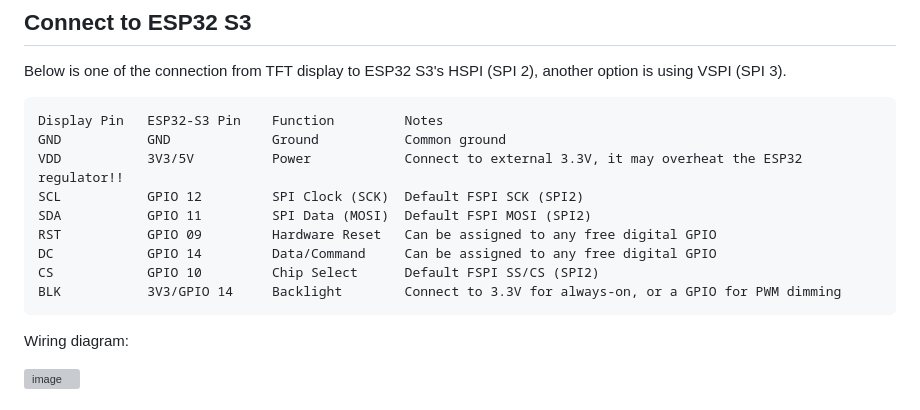
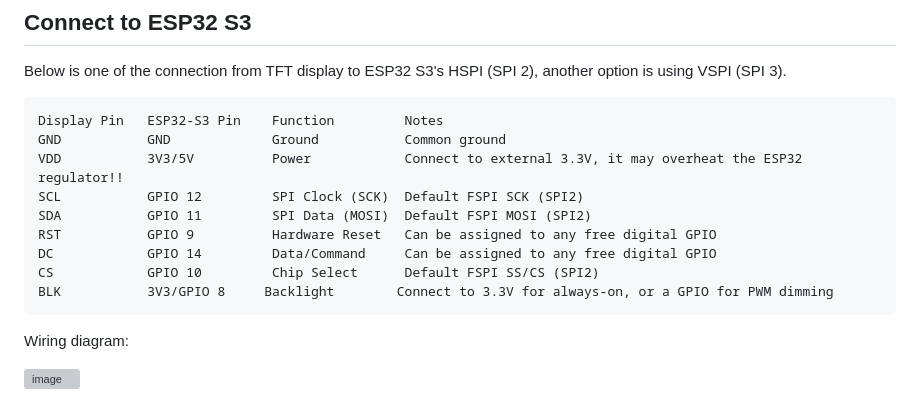
Before and after one commit to ooikk/Arduino-Documentation, a Markdown page: 05_1.8_TFT_SPI_Display/1.8_TFT_Display.md, the part around the change. GitHub-like rendering; grey boxes are pictures that could not be loaded.

````diff
--- a/05_1.8_TFT_SPI_Display/1.8_TFT_Display.md
+++ b/05_1.8_TFT_SPI_Display/1.8_TFT_Display.md
@@ -59,10 +59,10 @@ GND	          GND             Ground           Common ground
 VDD	          3V3/5V          Power            Connect to external 3.3V, it may overheat the ESP32 regulator!!
 SCL	          GPIO 12         SPI Clock (SCK)  Default FSPI SCK (SPI2)
 SDA	          GPIO 11         SPI Data (MOSI)  Default FSPI MOSI (SPI2)
-RST	          GPIO 09         Hardware Reset   Can be assigned to any free digital GPIO
+RST	          GPIO 9          Hardware Reset   Can be assigned to any free digital GPIO
 DC            GPIO 14         Data/Command     Can be assigned to any free digital GPIO
 CS            GPIO 10         Chip Select      Default FSPI SS/CS (SPI2)
-BLK	          3V3/GPIO 14     Backlight        Connect to 3.3V for always-on, or a GPIO for PWM dimming
+BLK	          3V3/GPIO 8     Backlight        Connect to 3.3V for always-on, or a GPIO for PWM dimming
 ```
 
 Wiring diagram:
````
